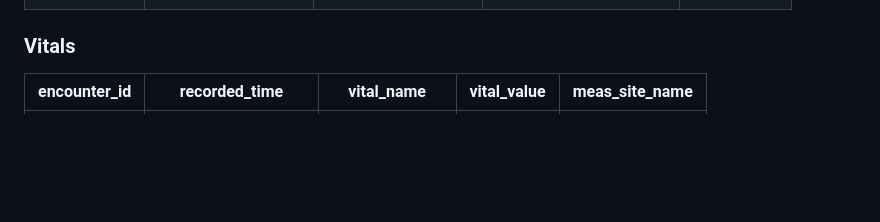
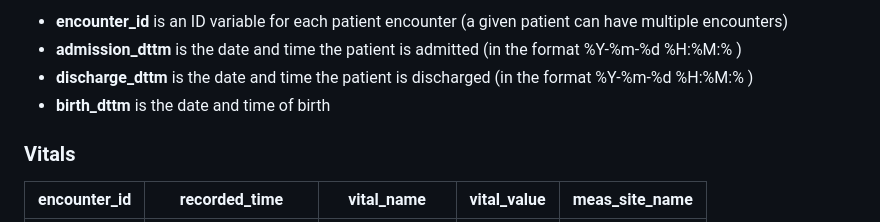
Before and after one commit to kaveriC/CLIF-1.0, a Markdown page: sample_RCLIF/README.md, the part around the change printed below. GitHub-like rendering; blank space fills up the shorter version.

```diff
--- a/sample_RCLIF/README.md
+++ b/sample_RCLIF/README.md
@@ -29,5 +29,8 @@ Relational CLIF has 19 tables that are organized into clinically relevant column
 
-
+* **encounter_id** is an ID variable for each patient encounter (a given patient can have multiple encounters)
+* **admission_dttm** is the date and time the patient is admitted (in the format %Y-%m-%d %H:%M:% )
+* **discharge_dttm** is the date and time the patient is discharged (in the format %Y-%m-%d %H:%M:% )
+* **birth_dttm** is the date and time of birth
 
 ### Vitals
 
```
Also changed, not shown: other parts of sample_RCLIF/README.md (+2 -2 lines).
